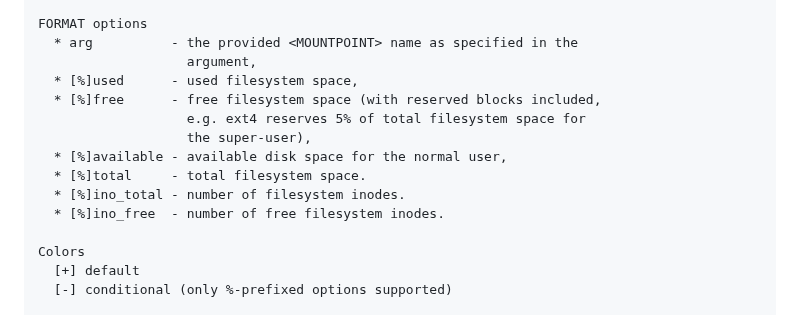
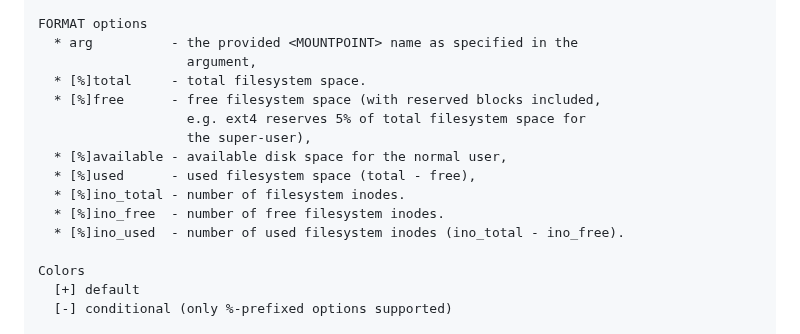
Before and after one commit to gryzus24/ziew, a Markdown page: README.md, the part around the change. GitHub-like rendering.

```diff
--- a/README.md
+++ b/README.md
@@ -212,14 +212,15 @@ Every option and color configuration for each *Widget* is documented below.
     FORMAT options
       * arg          - the provided <MOUNTPOINT> name as specified in the
                        argument,
-      * [%]used      - used filesystem space,
+      * [%]total     - total filesystem space.
       * [%]free      - free filesystem space (with reserved blocks included,
                        e.g. ext4 reserves 5% of total filesystem space for
                        the super-user),
       * [%]available - available disk space for the normal user,
-      * [%]total     - total filesystem space.
+      * [%]used      - used filesystem space (total - free),
       * [%]ino_total - number of filesystem inodes.
       * [%]ino_free  - number of free filesystem inodes.
+      * [%]ino_used  - number of used filesystem inodes (ino_total - ino_free).
 
     Colors
       [+] default
```
